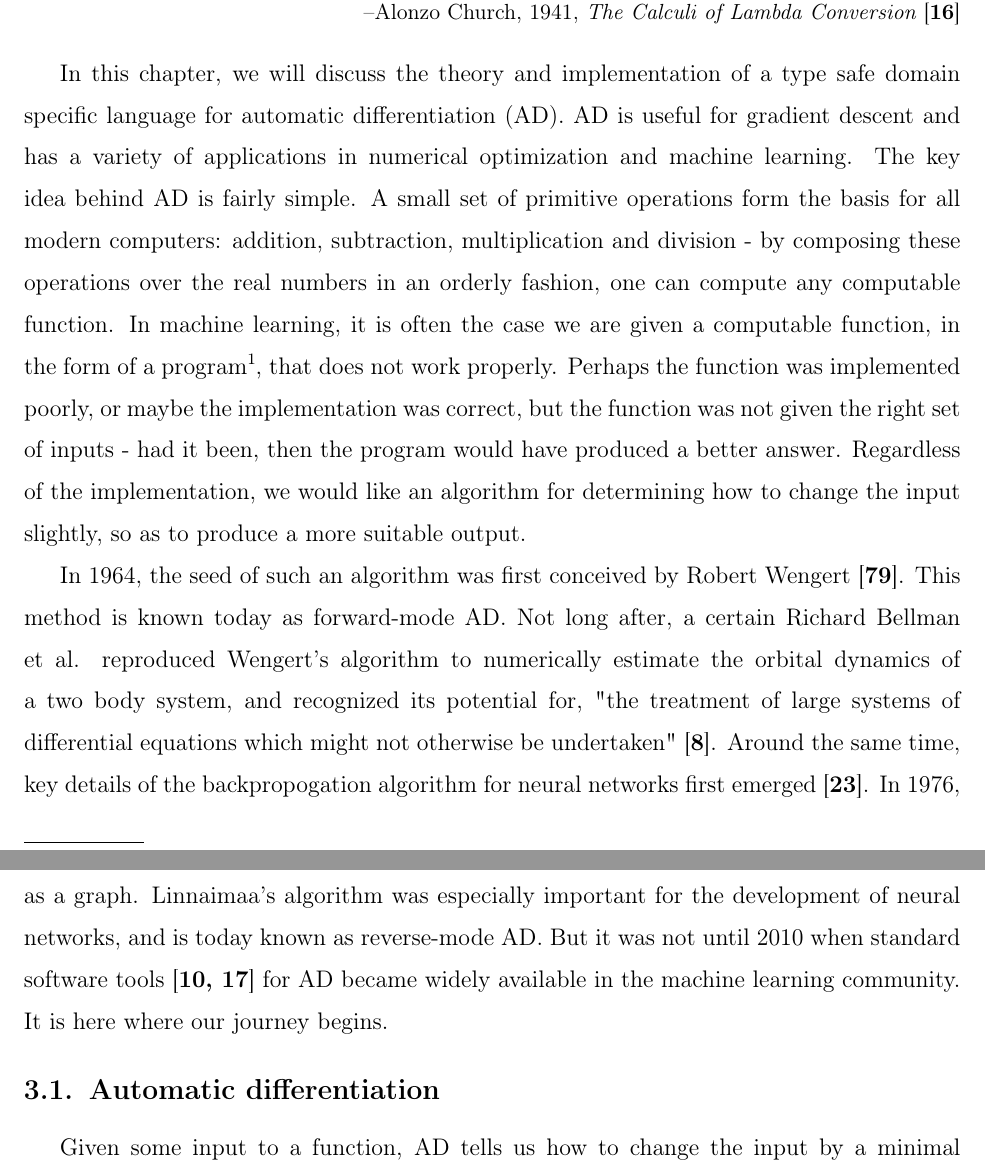
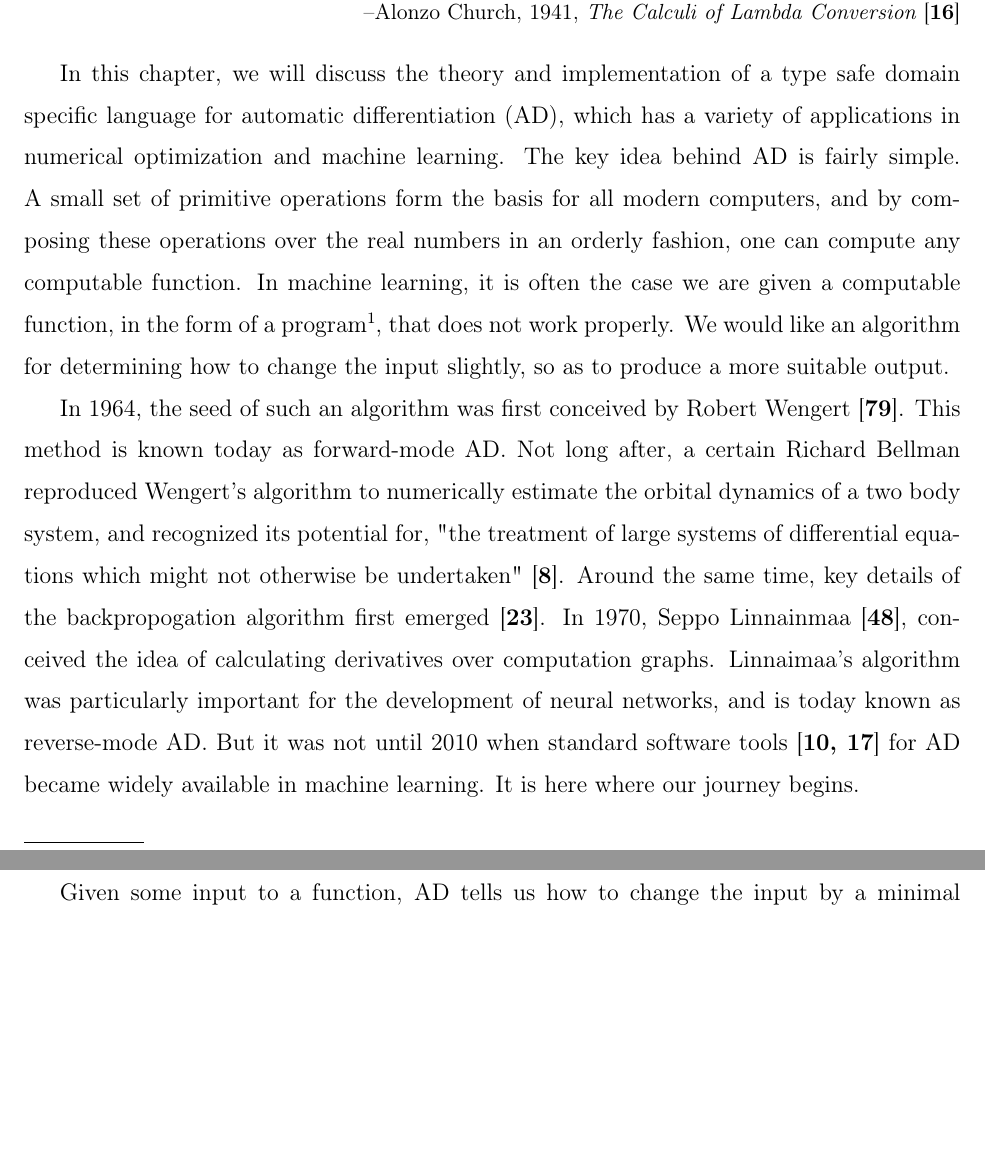
Before and after one commit to breandan/kotlingrad, a LaTeX thesis (latex/thesis/thesis.tex): two parts of pages 31 and 32 of 76, joined at a grey line, cut so that both start at the same text, the shorter picture padded with empty space. Compiled offline with pdfLaTeX.

Commit message:
tighten up intro

```diff
--- a/latex/thesis/thesis.tex
+++ b/latex/thesis/thesis.tex
@@ -362,9 +362,9 @@ Detecting and managing ROS installations.
 ''}{\begin{flushright}--Alonzo Church, 1941, \textit{The Calculi of Lambda Conversion
 ~\cite{church1985calculi}}\end{flushright}}
 
-In this chapter, we will discuss the theory and implementation of a type safe domain specific language for automatic differentiation (AD). AD is useful for gradient descent and has a variety of applications in numerical optimization and machine learning. The key idea behind AD is fairly simple. A small set of primitive operations form the basis for all modern computers: addition, subtraction, multiplication and division - by composing these operations over the real numbers in an orderly fashion, one can compute any computable function. In machine learning, it is often the case we are given a computable function, in the form of a program\footnote{Not all programs are computable functions, but all computable functions are programs.}, that does not work properly. Perhaps the function was implemented poorly, or maybe the implementation was correct, but the function was not given the right set of inputs - had it been, then the program would have produced a better answer. Regardless of the implementation, we would like an algorithm for determining how to change the input slightly, so as to produce a more suitable output.
+In this chapter, we will discuss the theory and implementation of a type safe domain specific language for automatic differentiation (AD), which has a variety of applications in numerical optimization and machine learning. The key idea behind AD is fairly simple. A small set of primitive operations form the basis for all modern computers, and by composing these operations over the real numbers in an orderly fashion, one can compute any computable function. In machine learning, it is often the case we are given a computable function, in the form of a program\footnote{Not all programs are computable functions, but all computable functions are programs.}, that does not work properly. We would like an algorithm for determining how to change the input slightly, so as to produce a more suitable output.
 
-In 1964, the seed of such an algorithm was first conceived by Robert Wengert~\cite{wengert1964simple}. This method is known today as forward-mode AD. Not long after, a certain Richard Bellman et al. reproduced Wengert's algorithm to numerically estimate the orbital dynamics of a two body system, and recognized its potential for, "the treatment of large systems of differential equations which might not otherwise be undertaken"~\cite{bellman1965wengert}. Around the same time, key details of the backpropogation algorithm for neural networks first emerged~\cite{dreyfus1990artificial}. In 1976, Seppo Linnainmaa~\cite{linnainmaa1970representation}, conceived the idea of calculating partial derivatives over programs as a graph. Linnaimaa's algorithm was especially important for the development of neural networks, and is today known as reverse-mode AD. But it was not until 2010 when standard software tools~\cite{bergstra2010theano, torch} for AD became widely available in the machine learning community. It is here where our journey begins.
+In 1964, the seed of such an algorithm was first conceived by Robert Wengert~\cite{wengert1964simple}. This method is known today as forward-mode AD. Not long after, a certain Richard Bellman reproduced Wengert's algorithm to numerically estimate the orbital dynamics of a two body system, and recognized its potential for, "the treatment of large systems of differential equations which might not otherwise be undertaken"~\cite{bellman1965wengert}. Around the same time, key details of the backpropogation algorithm first emerged~\cite{dreyfus1990artificial}. In 1970, Seppo Linnainmaa~\cite{linnainmaa1970representation}, conceived the idea of calculating derivatives over computation graphs. Linnaimaa's algorithm was particularly important for the development of neural networks, and is today known as reverse-mode AD. But it was not until 2010 when standard software tools~\cite{bergstra2010theano, torch} for AD became widely available in machine learning. It is here where our journey begins.
 
 \section{Automatic differentiation}\label{sec:automatic-differentiation}
 
```
Also changed, not shown: latex/thesis/thesis.tex (2 more changed lines).
